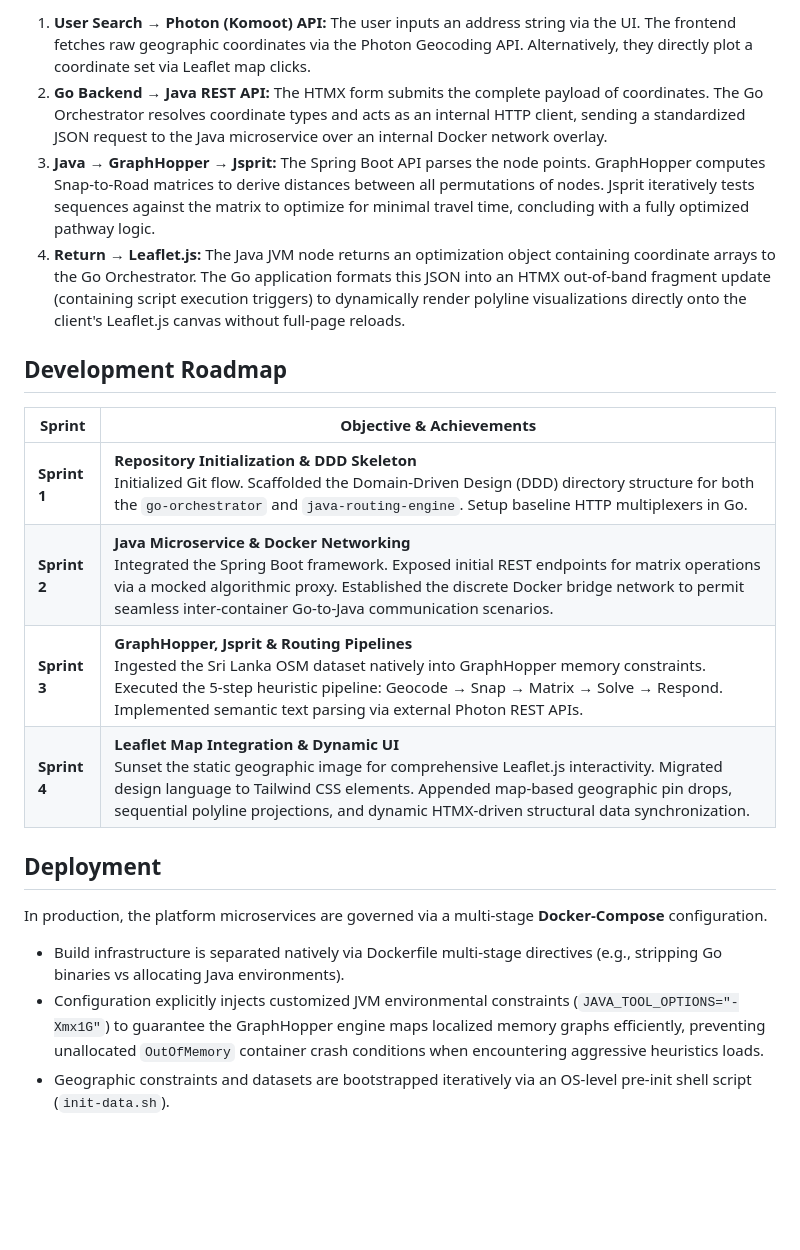
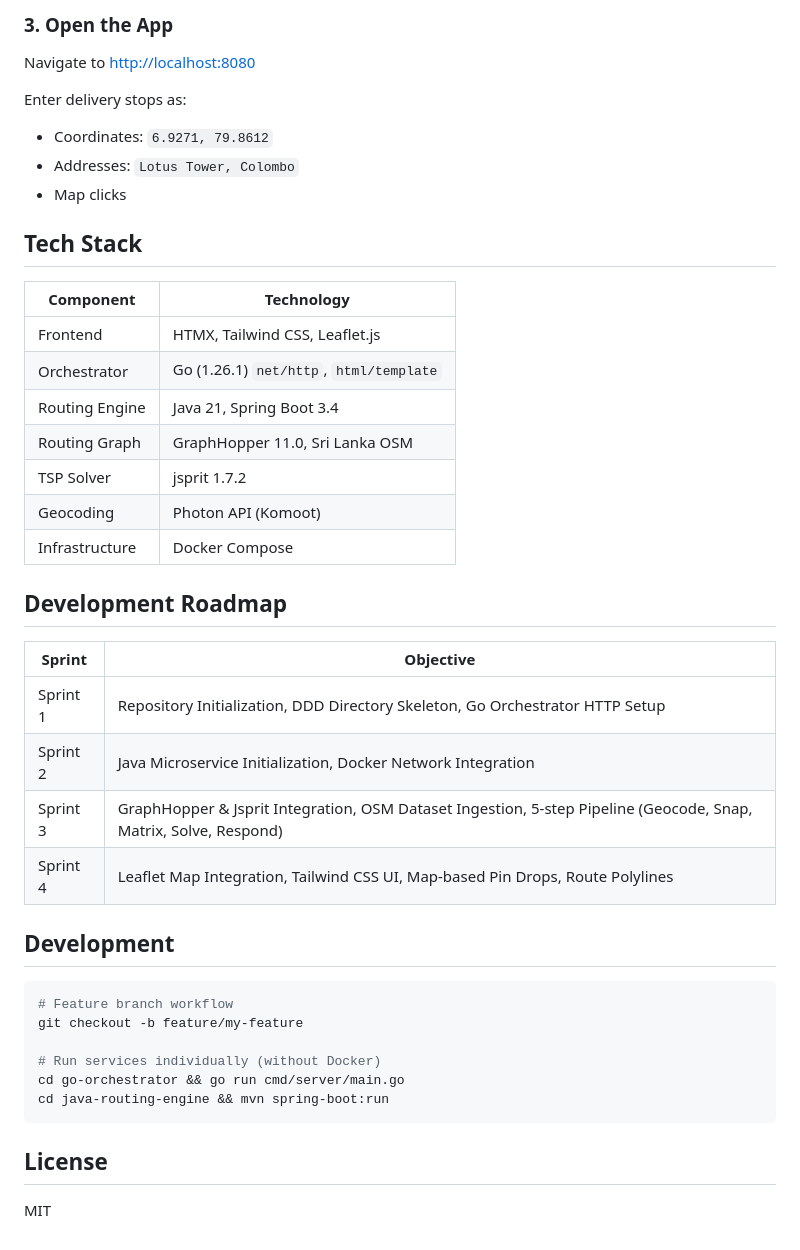
Before and after one commit to sethum-VS/Deca-Node-TSP, a Markdown page: README.md, the part around one of its changes. Rendered like a GitHub page; blank space fills up the shorter version.

````diff
--- a/README.md
+++ b/README.md
@@ -46,21 +62,45 @@ The pipeline of typical optimization request follows a strict, synchronous lifec
 
-1. **User Search → Photon (Komoot) API:** The user inputs an address string via the UI. The frontend fetches raw geographic coordinates via the Photon Geocoding API. Alternatively, they directly plot a coordinate set via Leaflet map clicks.
-2. **Go Backend → Java REST API:** The HTMX form submits the complete payload of coordinates. The Go Orchestrator resolves coordinate types and acts as an internal HTTP client, sending a standardized JSON request to the Java microservice over an internal Docker network overlay.
-3. **Java → GraphHopper → Jsprit:** The Spring Boot API parses the node points. GraphHopper computes Snap-to-Road matrices to derive distances between all permutations of nodes. Jsprit iteratively tests sequences against the matrix to optimize for minimal travel time, concluding with a fully optimized pathway logic.
-4. **Return → Leaflet.js:** The Java JVM node returns an optimization object containing coordinate arrays to the Go Orchestrator. The Go application formats this JSON into an HTMX out-of-band fragment update (containing script execution triggers) to dynamically render polyline visualizations directly onto the client's Leaflet.js canvas without full-page reloads.
+### 3. Open the App
+
+Navigate to [http://localhost:8080](http://localhost:8080)
+
+Enter delivery stops as:
+- Coordinates: `6.9271, 79.8612`
+- Addresses: `Lotus Tower, Colombo`
+- Map clicks
+
+## Tech Stack
+
+| Component | Technology |
+|---|---|
+| Frontend | HTMX, Tailwind CSS, Leaflet.js |
+| Orchestrator | Go (1.26.1) `net/http`, `html/template` |
+| Routing Engine | Java 21, Spring Boot 3.4 |
+| Routing Graph | GraphHopper 11.0, Sri Lanka OSM |
+| TSP Solver | jsprit 1.7.2 |
+| Geocoding | Photon API (Komoot) |
+| Infrastructure | Docker Compose |
 
 ## Development Roadmap
 
-| Sprint | Objective & Achievements |
+| Sprint | Objective |
 | --- | --- |
-| **Sprint 1** | **Repository Initialization & DDD Skeleton** <br> Initialized Git flow. Scaffolded the Domain-Driven Design (DDD) directory structure for both the `go-orchestrator` and `java-routing-engine`. Setup baseline HTTP multiplexers in Go. |
-| **Sprint 2** | **Java Microservice & Docker Networking** <br> Integrated the Spring Boot framework. Exposed initial REST endpoints for matrix operations via a mocked algorithmic proxy. Established the discrete Docker bridge network to permit seamless inter-container Go-to-Java communication scenarios. |
-| **Sprint 3** | **GraphHopper, Jsprit & Routing Pipelines** <br> Ingested the Sri Lanka OSM dataset natively into GraphHopper memory constraints. Executed the 5-step heuristic pipeline: Geocode → Snap → Matrix → Solve → Respond. Implemented semantic text parsing via external Photon REST APIs. |
-| **Sprint 4** | **Leaflet Map Integration & Dynamic UI** <br> Sunset the static geographic image for comprehensive Leaflet.js interactivity. Migrated design language to Tailwind CSS elements. Appended map-based geographic pin drops, sequential polyline projections, and dynamic HTMX-driven structural data synchronization. |
+| Sprint 1 | Repository Initialization, DDD Directory Skeleton, Go Orchestrator HTTP Setup |
+| Sprint 2 | Java Microservice Initialization, Docker Network Integration |
+| Sprint 3 | GraphHopper & Jsprit Integration, OSM Dataset Ingestion, 5-step Pipeline (Geocode, Snap, Matrix, Solve, Respond) |
+| Sprint 4 | Leaflet Map Integration, Tailwind CSS UI, Map-based Pin Drops, Route Polylines |
 
-## Deployment
+## Development
 
-In production, the platform microservices are governed via a multi-stage **Docker-Compose** configuration.
-- Build infrastructure is separated natively via Dockerfile multi-stage directives (e.g., stripping Go binaries vs allocating Java environments).
-- Configuration explicitly injects customized JVM environmental constraints (`JAVA_TOOL_OPTIONS="-Xmx1G"`) to guarantee the GraphHopper engine maps localized memory graphs efficiently, preventing unallocated `OutOfMemory` container crash conditions when encountering aggressive heuristics loads.
-- Geographic constraints and datasets are bootstrapped iteratively via an OS-level pre-init shell script (`init-data.sh`).
+```bash
+# Feature branch workflow
+git checkout -b feature/my-feature
+
+# Run services individually (without Docker)
+cd go-orchestrator && go run cmd/server/main.go
+cd java-routing-engine && mvn spring-boot:run
+```
+
+## License
+
+MIT
````
Also changed, not shown: other parts of README.md (+45 -29 lines).
